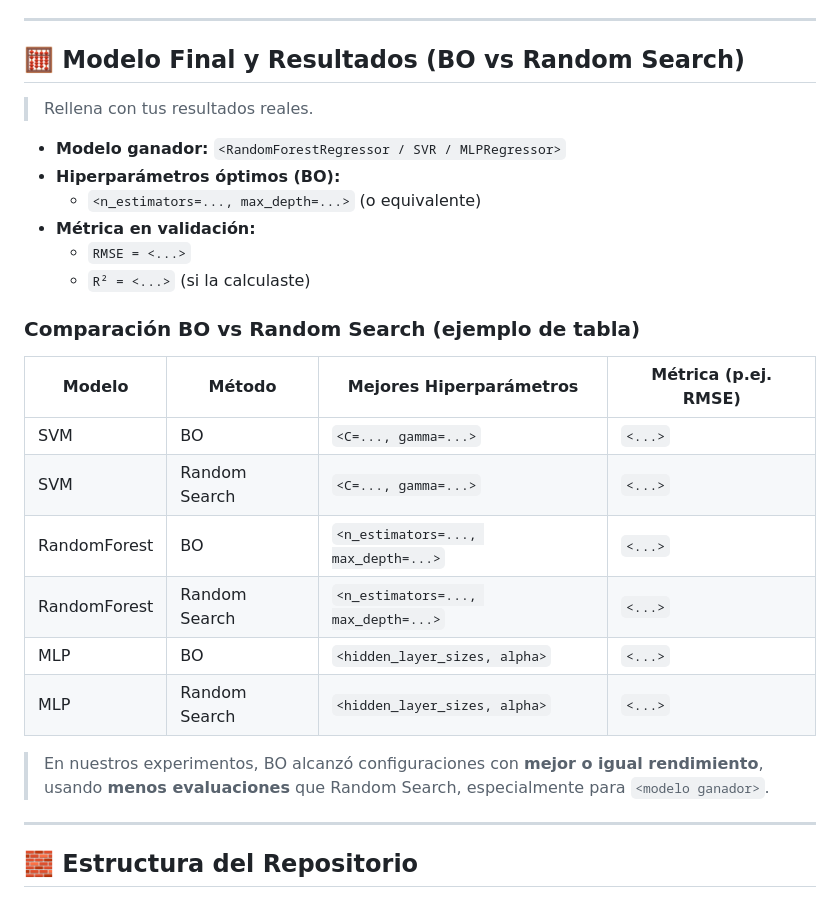
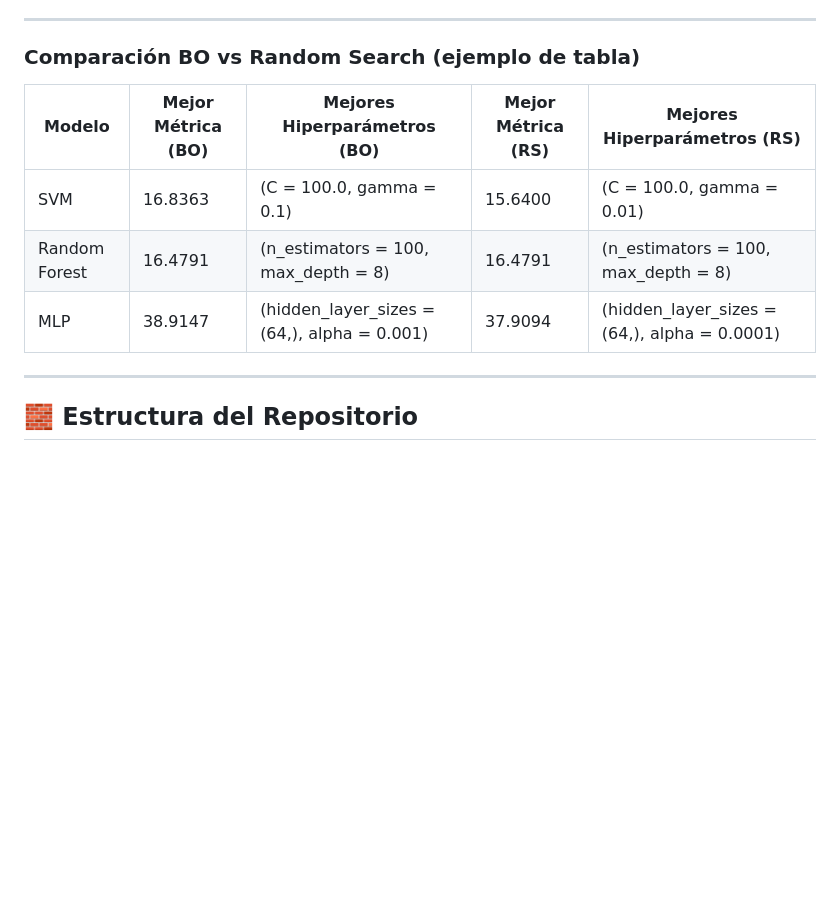
Before and after one commit to 1Enrique9/Ciencia-de-Datos, a Markdown page: README.md, the part around the change. GitHub-like rendering; blank space fills up the shorter version.

Commit message:
Revise results for BO vs Random Search models
Updated the results section with actual metrics and hyperparameters for models using Bayesian Optimization (BO) and Random Search.

```diff
--- a/README.md
+++ b/README.md
@@ -94,29 +94,15 @@ La **Optimización Bayesiana** se usa cuando evaluar la función objetivo es car
 
 ---
 
-## 🧮 Modelo Final y Resultados (BO vs Random Search)
 
-> Rellena con tus resultados reales.
-
-- **Modelo ganador:** `<RandomForestRegressor / SVR / MLPRegressor>`
-- **Hiperparámetros óptimos (BO):**
-  - `<n_estimators=..., max_depth=...>` (o equivalente)
-- **Métrica en validación:**
-  - `RMSE = <...>`
-  - `R² = <...>` (si la calculaste)
 
 ### Comparación BO vs Random Search (ejemplo de tabla)
 
-| Modelo       | Método         | Mejores Hiperparámetros               | Métrica (p.ej. RMSE) |
-|-------------|----------------|----------------------------------------|----------------------|
-| SVM         | BO             | `<C=..., gamma=...>`                   | `<...>`              |
-| SVM         | Random Search  | `<C=..., gamma=...>`                   | `<...>`              |
-| RandomForest| BO             | `<n_estimators=..., max_depth=...>`    | `<...>`              |
-| RandomForest| Random Search  | `<n_estimators=..., max_depth=...>`    | `<...>`              |
-| MLP         | BO             | `<hidden_layer_sizes, alpha>`          | `<...>`              |
-| MLP         | Random Search  | `<hidden_layer_sizes, alpha>`          | `<...>`              |
-
-> En nuestros experimentos, BO alcanzó configuraciones con **mejor o igual rendimiento**, usando **menos evaluaciones** que Random Search, especialmente para `<modelo ganador>`.
+| Modelo        | Mejor Métrica (BO) | Mejores Hiperparámetros (BO) | Mejor Métrica (RS) | Mejores Hiperparámetros (RS) |
+|---------------|--------------------|-------------------------------|--------------------|-------------------------------|
+| SVM           | 16.8363            | (C = 100.0, gamma = 0.1)      | 15.6400            | (C = 100.0, gamma = 0.01)     |
+| Random Forest | 16.4791            | (n_estimators = 100, max_depth = 8) | 16.4791    | (n_estimators = 100, max_depth = 8) |
+| MLP           | 38.9147            | (hidden_layer_sizes = (64,), alpha = 0.001) | 37.9094 | (hidden_layer_sizes = (64,), alpha = 0.0001) |
 
 ---
 
```
